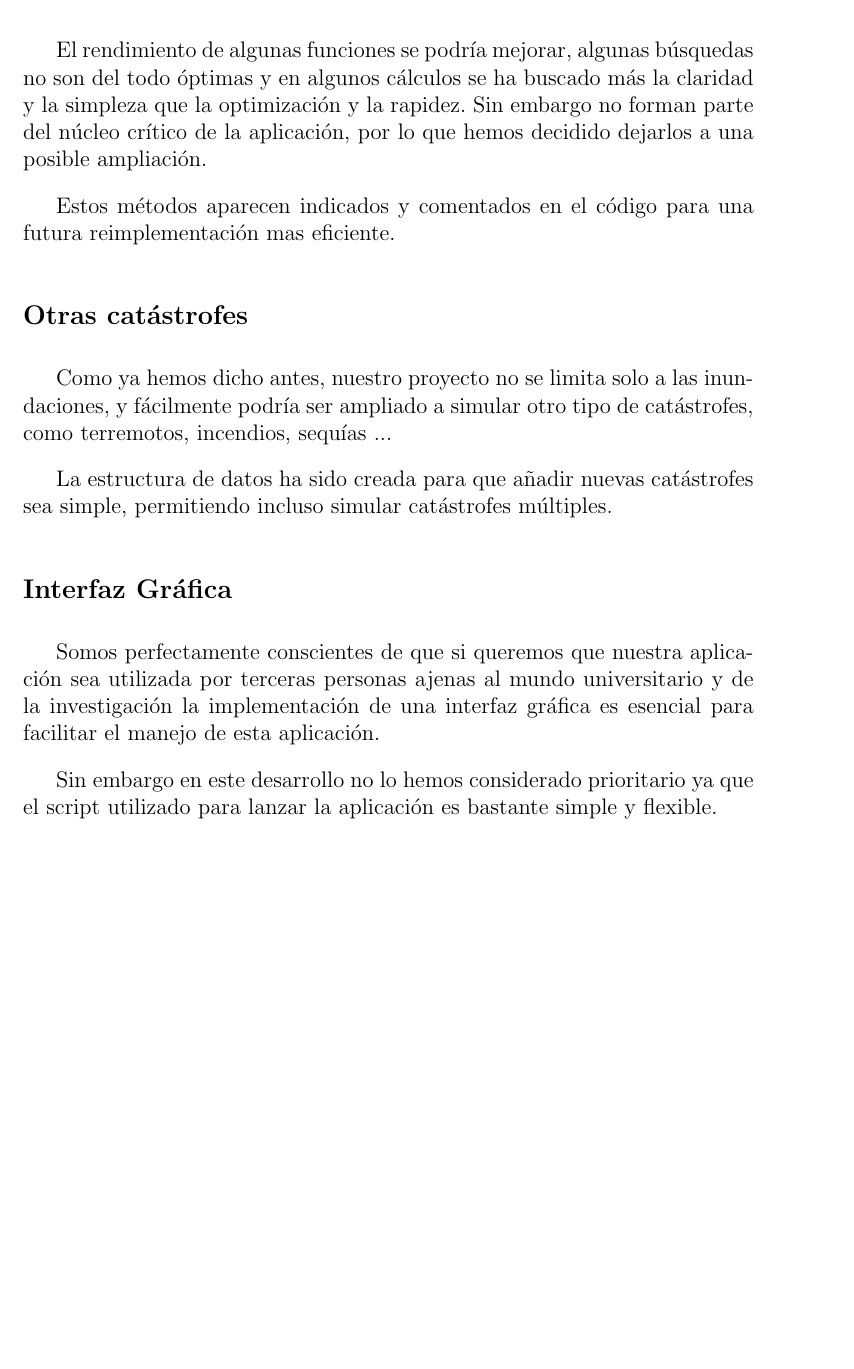
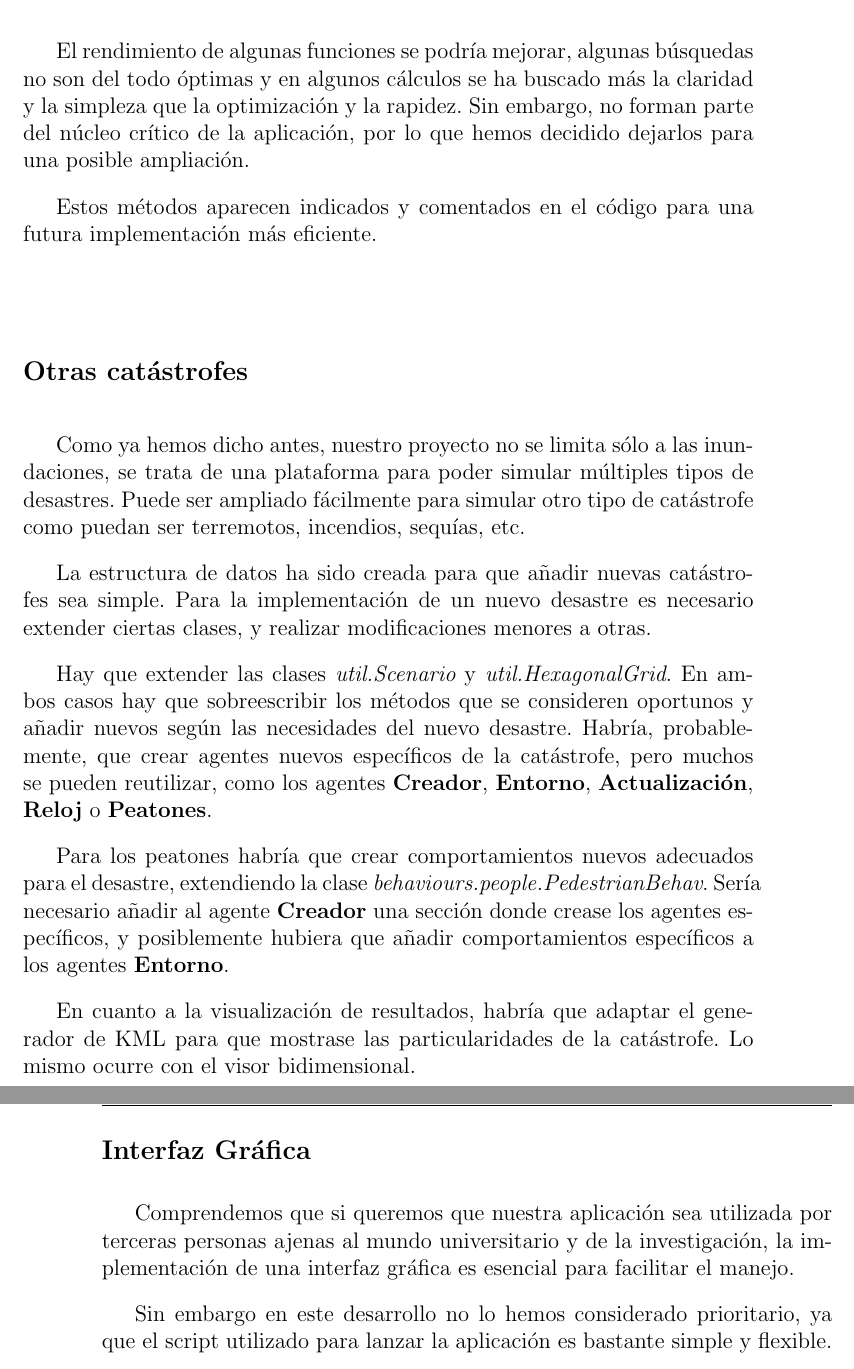
Before and after one commit to ablanco/dissim-memoria, a LaTeX book (dissim.tex, which reads capitulo7/cap7.tex): part of page 91 of 113 before the commit and two parts of pages 91 and 92 of 113 after it, the two joined at a grey line, cut so that both start at the same text, the shorter picture padded with empty space. Compiled offline with pdfLaTeX.

Commit message:
Corrección Ampliaciones y Mejoras

```diff
--- a/capitulo7/cap7.tex
+++ b/capitulo7/cap7.tex
@@ -138,30 +140,54 @@ dado prioridad a llegar a un nivel de calidad y acabado óptimo en relación al
 tiempo disponible.
 
 Y aunque estamos muy satisfechos con el resultado final, siempre se puede
-mejorar.
+mejorar y ampliar.
+
 \subsection*{Rendimiento}
+
 El rendimiento de algunas funciones se podría mejorar, algunas búsquedas no son
 del todo óptimas y en algunos cálculos se ha buscado más la claridad y la
-simpleza que la optimización y la rapidez. Sin embargo no forman parte del
-núcleo crítico de la aplicación, por lo que hemos decidido dejarlos a una
+simpleza que la optimización y la rapidez. Sin embargo, no forman parte del
+núcleo crítico de la aplicación, por lo que hemos decidido dejarlos para una
 posible ampliación.
 
 Estos métodos aparecen indicados y comentados en el código para una futura
-reimplementación mas eficiente.
+implementación más eficiente.
+
 \subsection*{Otras catástrofes}
-Como ya hemos dicho antes, nuestro proyecto no se limita solo a las
-inundaciones, y fácilmente podría ser ampliado a simular otro tipo de
-catástrofes, como terremotos, incendios, sequías ...
+
+Como ya hemos dicho antes, nuestro proyecto no se limita sólo a las
+inundaciones, se trata de una plataforma para poder simular múltiples tipos de
+desastres. Puede ser ampliado fácilmente para simular otro tipo de catástrofe
+como puedan ser terremotos, incendios, sequías, etc.
 
 La estructura de datos ha sido creada para que añadir nuevas catástrofes sea
-simple, permitiendo incluso simular catástrofes múltiples.
+simple. Para la implementación de un nuevo desastre es necesario extender
+ciertas clases, y realizar modificaciones menores a otras.
+
+Hay que extender las clases {\em util.Scenario} y {\em util.HexagonalGrid}. En
+ambos casos hay que sobreescribir los métodos que se consideren oportunos y
+añadir nuevos según las necesidades del nuevo desastre. Habría, probablemente,
+que crear agentes nuevos específicos de la catástrofe, pero muchos se pueden
+reutilizar, como los agentes {\bf Creador}, {\bf Entorno}, {\bf Actualización},
+{\bf Reloj} o {\bf Peatones}.
+
+Para los peatones habría que crear comportamientos nuevos adecuados para el
+desastre, extendiendo la clase {\em behaviours.people.PedestrianBehav}. Sería
+necesario añadir al agente {\bf Creador} una sección donde crease los agentes
+específicos, y posiblemente hubiera que añadir comportamientos específicos a
+los agentes {\bf Entorno}.
+
+En cuanto a la visualización de resultados, habría que adaptar el generador de
+KML para que mostrase las particularidades de la catástrofe. Lo mismo ocurre
+con el visor bidimensional.
+
 \subsection*{Interfaz Gráfica}
-Somos perfectamente conscientes de que si queremos que nuestra aplicación sea
-utilizada por terceras personas ajenas al mundo universitario y de la
-investigación la implementación de una interfaz gráfica es esencial para
-facilitar el manejo de esta aplicación.
 
-Sin embargo en este desarrollo no lo hemos considerado prioritario ya que
+Comprendemos que si queremos que nuestra aplicación sea utilizada por terceras
+personas ajenas al mundo universitario y de la investigación, la implementación
+de una interfaz gráfica es esencial para facilitar el manejo.
+
+Sin embargo en este desarrollo no lo hemos considerado prioritario, ya que
 el script utilizado para lanzar la aplicación es bastante simple y flexible.
 
 %%% Local Variables:
```
Also changed, not shown: capitulo7/cap7.tex (8 more changed lines).
